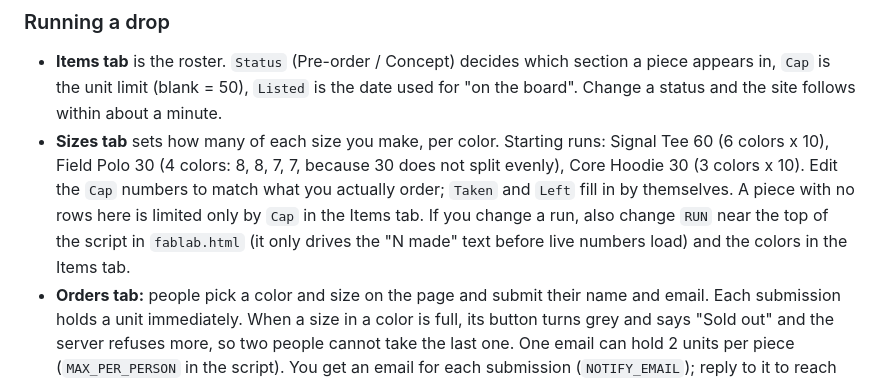
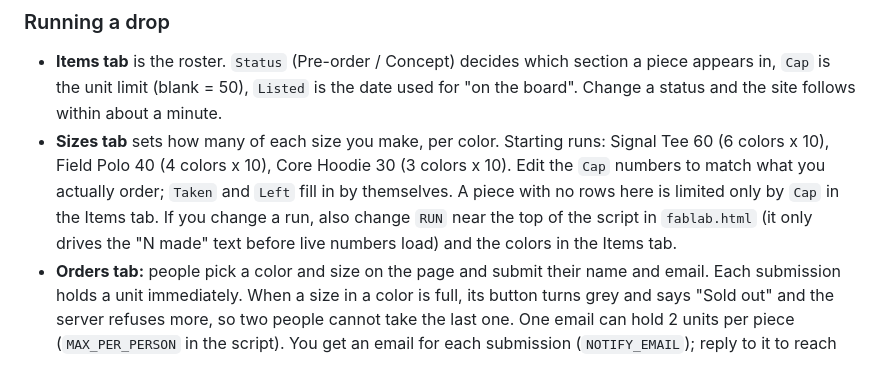
Before and after one commit to Dru0228/format-site, a Markdown page: README.md, the part around the change. Drawn GitHub-style.

Commit message:
README: Field Polo run is 4 colors x 10
Co-Authored-By: Claude Sonnet 5.5 <noreply@anthropic.com>
Claude-Session: https://claude.ai/code/session_01A22TaRfBhYgUT5ND1D8kcP

```diff
--- a/README.md
+++ b/README.md
@@ -84,7 +84,7 @@ The previous page is kept as `fablab-v1.html` (hidden from search engines). To r
 ### Running a drop
 
 - **Items tab** is the roster. `Status` (Pre-order / Concept) decides which section a piece appears in, `Cap` is the unit limit (blank = 50), `Listed` is the date used for "on the board". Change a status and the site follows within about a minute.
-- **Sizes tab** sets how many of each size you make, per color. Starting runs: Signal Tee 60 (6 colors x 10), Field Polo 30 (4 colors: 8, 8, 7, 7, because 30 does not split evenly), Core Hoodie 30 (3 colors x 10). Edit the `Cap` numbers to match what you actually order; `Taken` and `Left` fill in by themselves. A piece with no rows here is limited only by `Cap` in the Items tab. If you change a run, also change `RUN` near the top of the script in `fablab.html` (it only drives the "N made" text before live numbers load) and the colors in the Items tab.
+- **Sizes tab** sets how many of each size you make, per color. Starting runs: Signal Tee 60 (6 colors x 10), Field Polo 40 (4 colors x 10), Core Hoodie 30 (3 colors x 10). Edit the `Cap` numbers to match what you actually order; `Taken` and `Left` fill in by themselves. A piece with no rows here is limited only by `Cap` in the Items tab. If you change a run, also change `RUN` near the top of the script in `fablab.html` (it only drives the "N made" text before live numbers load) and the colors in the Items tab.
 - **Orders tab:** people pick a color and size on the page and submit their name and email. Each submission holds a unit immediately. When a size in a color is full, its button turns grey and says "Sold out" and the server refuses more, so two people cannot take the last one. One email can hold 2 units per piece (`MAX_PER_PERSON` in the script). You get an email for each submission (`NOTIFY_EMAIL`); reply to it to reach the person. Rows start as `Requested`; set `Confirmed` once you have confirmed with them, or `Cancelled` to free the unit for someone else.
 - **Dashboard tab:** units taken, days to sell out, units/day, votes, favorite colors, waitlist size, and charts. It updates itself.
 - **Waitlist tab:** emails with the piece and whether it came from a concept or a pre-order.
```
